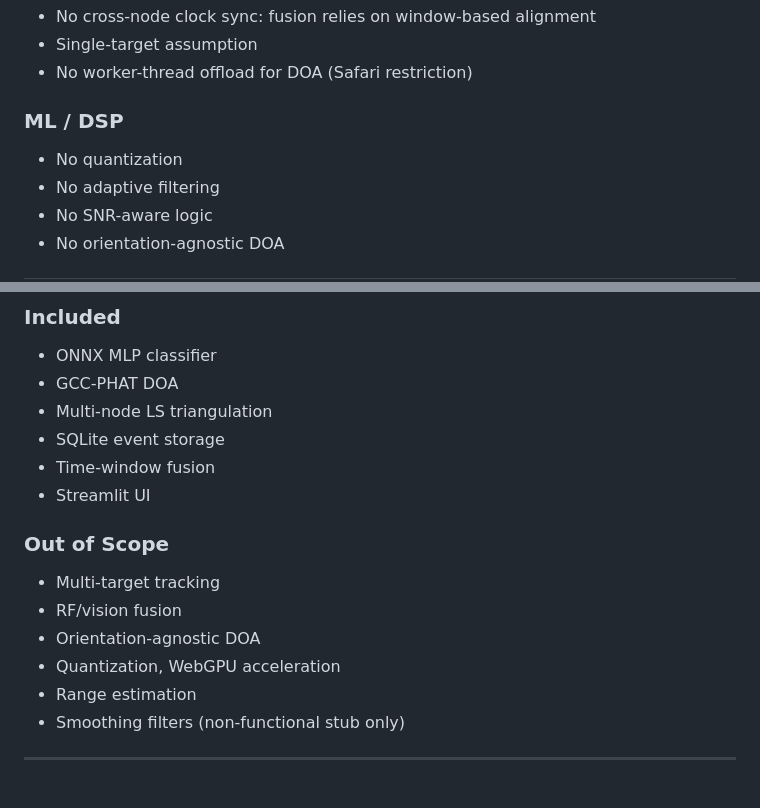
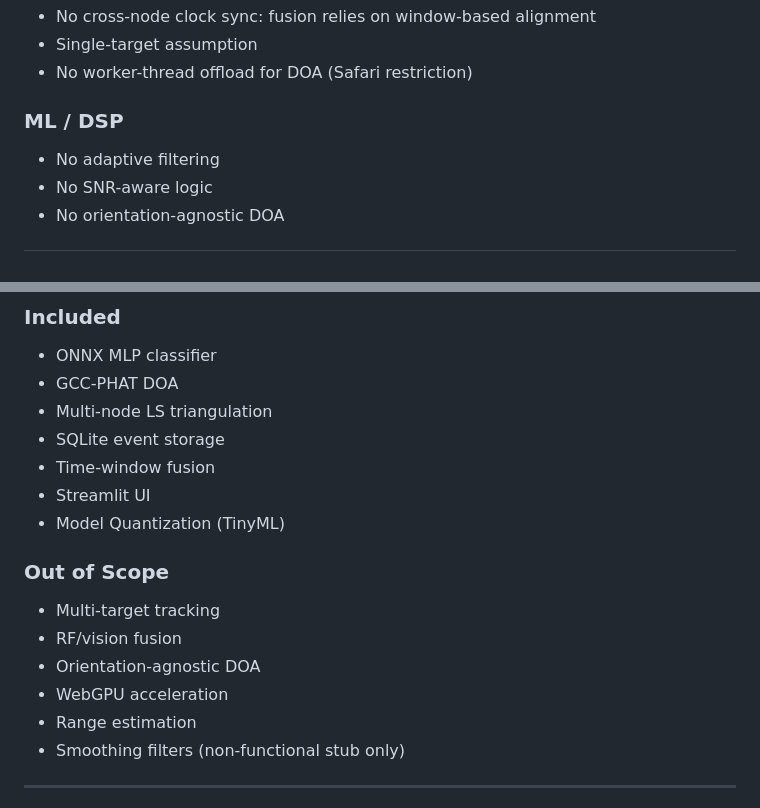
Before and after one commit to joonsooro/EchoShield-EDTHBerlin-2025, a Markdown page: README.md, 2 parts joined by grey strips. Rendered like a GitHub page.

Commit message:
Update README.md_quantization_fix

```diff
--- a/README.md
+++ b/README.md
@@ -111,7 +111,6 @@ All were validated during EDTH Berlin test runs.
 - No worker-thread offload for DOA (Safari restriction)
 
 ### ML / DSP
-- No quantization
 - No adaptive filtering
 - No SNR-aware logic
 - No orientation-agnostic DOA
@@ -151,12 +150,13 @@ Values are based on measured runs during EDTH Berlin.
 - SQLite event storage
 - Time-window fusion
 - Streamlit UI
+- Model Quantization (TinyML)
 
 ### Out of Scope
 - Multi-target tracking
 - RF/vision fusion
 - Orientation-agnostic DOA
-- Quantization, WebGPU acceleration
+- WebGPU acceleration
 - Range estimation
 - Smoothing filters (non-functional stub only)
 
```
